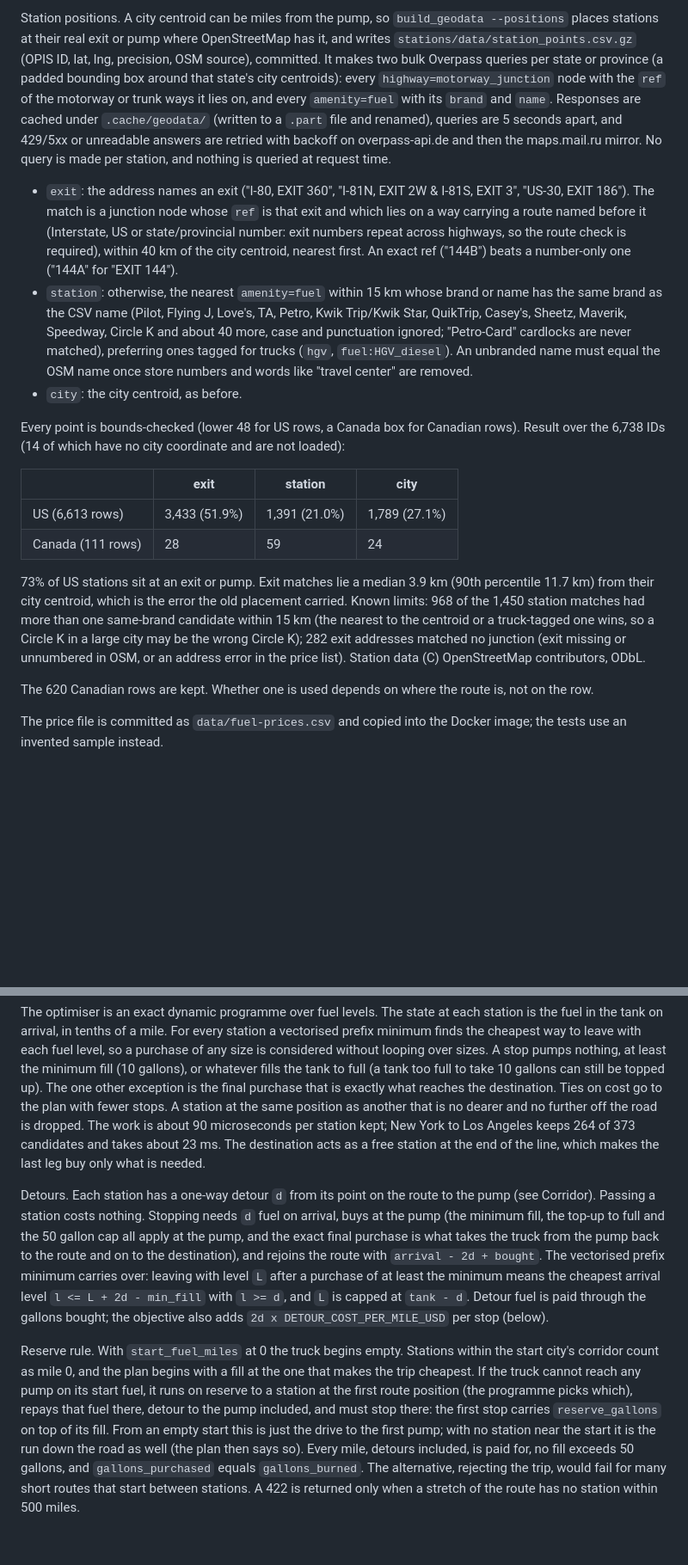
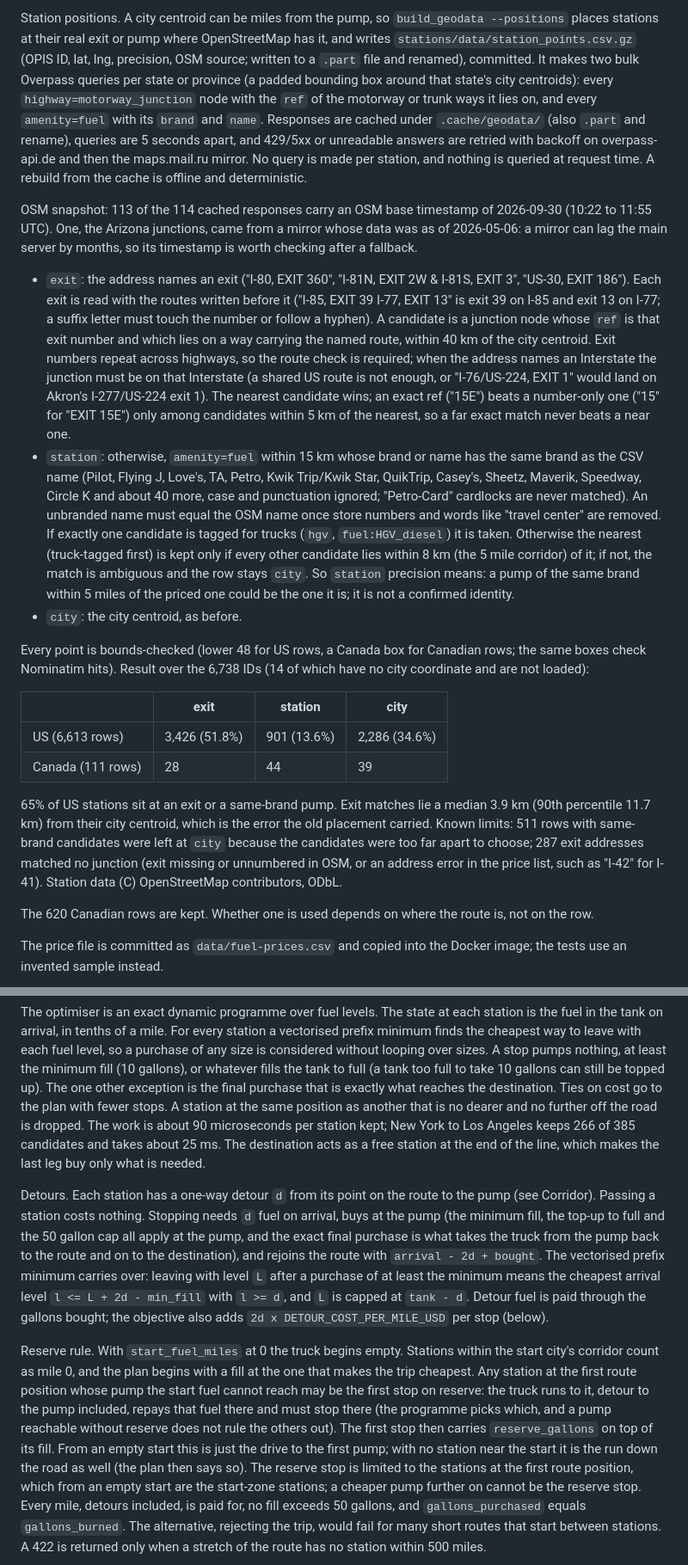
Before and after one commit to parthsarkhelia/tankline, a Markdown page: docs/design.md, 2 parts joined by grey strips. Shown at 86% size. Rendered like a GitHub page; blank space fills up the shorter version.

```diff
--- a/docs/design.md
+++ b/docs/design.md
@@ -19,40 +19,54 @@ the ZIP code index and the country borders (Natural Earth).
 
 Station positions. A city centroid can be miles from the pump, so `build_geodata --positions` places
 stations at their real exit or pump where OpenStreetMap has it, and writes
-`stations/data/station_points.csv.gz` (OPIS ID, lat, lng, precision, OSM source), committed. It makes
-two bulk Overpass queries per state or province (a padded bounding box around that state's city
-centroids): every `highway=motorway_junction` node with the `ref` of the motorway or trunk ways it lies
-on, and every `amenity=fuel` with its `brand` and `name`. Responses are cached under `.cache/geodata/`
-(written to a `.part` file and renamed), queries are 5 seconds apart, and 429/5xx or unreadable
-answers are retried with backoff on overpass-api.de and then the maps.mail.ru mirror. No query is made
-per station, and nothing is queried at request time.
+`stations/data/station_points.csv.gz` (OPIS ID, lat, lng, precision, OSM source; written to a `.part`
+file and renamed), committed. It makes two bulk Overpass queries per state or province (a padded
+bounding box around that state's city centroids): every `highway=motorway_junction` node with the
+`ref` of the motorway or trunk ways it lies on, and every `amenity=fuel` with its `brand` and `name`.
+Responses are cached under `.cache/geodata/` (also `.part` and rename), queries are 5 seconds apart,
+and 429/5xx or unreadable answers are retried with backoff on overpass-api.de and then the
+maps.mail.ru mirror. No query is made per station, and nothing is queried at request time. A rebuild
+from the cache is offline and deterministic.
+
+OSM snapshot: 113 of the 114 cached responses carry an OSM base timestamp of 2026-09-30 (10:22 to
+11:55 UTC). One, the Arizona junctions, came from a mirror whose data was as of 2026-05-06: a mirror can
+lag the main server by months, so its timestamp is worth checking after a fallback.
 
 - `exit`: the address names an exit ("I-80, EXIT 360", "I-81N, EXIT 2W & I-81S, EXIT 3", "US-30,
-  EXIT 186"). The match is a junction node whose `ref` is that exit and which lies on a way carrying a
-  route named before it (Interstate, US or state/provincial number: exit numbers repeat across
-  highways, so the route check is required), within 40 km of the city centroid, nearest first. An
-  exact ref ("144B") beats a number-only one ("144A" for "EXIT 144").
-- `station`: otherwise, the nearest `amenity=fuel` within 15 km whose brand or name has the same brand
-  as the CSV name (Pilot, Flying J, Love's, TA, Petro, Kwik Trip/Kwik Star, QuikTrip, Casey's, Sheetz,
-  Maverik, Speedway, Circle K and about 40 more, case and punctuation ignored; "Petro-Card" cardlocks are
-  never matched), preferring ones tagged for trucks (`hgv`, `fuel:HGV_diesel`). An unbranded name
-  must equal the OSM name once store numbers and words like "travel center" are removed.
+  EXIT 186"). Each exit is read with the routes written before it ("I-85, EXIT 39 I-77, EXIT 13" is
+  exit 39 on I-85 and exit 13 on I-77; a suffix letter must touch the number or follow a hyphen). A
+  candidate is a junction node whose `ref` is that exit number and which lies on a way carrying the
+  named route, within 40 km of the city centroid. Exit numbers repeat across highways, so the route
+  check is required; when the address names an Interstate the junction must be on that Interstate (a
+  shared US route is not enough, or "I-76/US-224, EXIT 1" would land on Akron's I-277/US-224 exit 1).
+  The nearest candidate wins; an exact ref ("15E") beats a number-only one ("15" for "EXIT 15E") only
+  among candidates within 5 km of the nearest, so a far exact match never beats a near one.
+- `station`: otherwise, `amenity=fuel` within 15 km whose brand or name has the same brand as the CSV
+  name (Pilot, Flying J, Love's, TA, Petro, Kwik Trip/Kwik Star, QuikTrip, Casey's, Sheetz, Maverik,
+  Speedway, Circle K and about 40 more, case and punctuation ignored; "Petro-Card" cardlocks are never
+  matched). An unbranded name must equal the OSM name once store numbers and words like "travel
+  center" are removed. If exactly one candidate is tagged for trucks (`hgv`, `fuel:HGV_diesel`) it is
+  taken. Otherwise the nearest (truck-tagged first) is kept only if every other candidate lies within
+  8 km (the 5 mile corridor) of it; if not, the match is ambiguous and the row stays `city`. So
+  `station` precision means: a pump of the same brand within 5 miles of the priced one could be the
+  one it is; it is not a confirmed identity.
 - `city`: the city centroid, as before.
 
-Every point is bounds-checked (lower 48 for US rows, a Canada box for Canadian rows). Result over the
-6,738 IDs (14 of which have no city coordinate and are not loaded):
+Every point is bounds-checked (lower 48 for US rows, a Canada box for Canadian rows; the same boxes
+check Nominatim hits). Result over the 6,738 IDs (14 of which have no city coordinate and are not
+loaded):
 
 | | exit | station | city |
 | --- | --- | --- | --- |
-| US (6,613 rows) | 3,433 (51.9%) | 1,391 (21.0%) | 1,789 (27.1%) |
-| Canada (111 rows) | 28 | 59 | 24 |
+| US (6,613 rows) | 3,426 (51.8%) | 901 (13.6%) | 2,286 (34.6%) |
+| Canada (111 rows) | 28 | 44 | 39 |
 
-73% of US stations sit at an exit or pump. Exit matches lie a median 3.9 km (90th percentile 11.7 km)
-from their city centroid, which is the error the old placement carried. Known limits: 968 of the 1,450
-station matches had more than one same-brand candidate within 15 km (the nearest to the centroid or a
-truck-tagged one wins, so a Circle K in a large city may be the wrong Circle K); 282 exit addresses
-matched no junction (exit missing or unnumbered in OSM, or an address error in the price list). Station
-data (C) OpenStreetMap contributors, ODbL.
+65% of US stations sit at an exit or a same-brand pump. Exit matches lie a median 3.9 km (90th
+percentile 11.7 km) from their city centroid, which is the error the old placement carried. Known
+limits: 511 rows with same-brand candidates were left at `city` because the candidates were too far
+apart to choose; 287 exit addresses matched no junction (exit missing or unnumbered in OSM, or an
+address error in the price list, such as "I-42" for I-41). Station data (C) OpenStreetMap
+contributors, ODbL.
 
 
 The 620 Canadian rows are kept. Whether one is used depends on where the route is, not on the row.
@@ -74,7 +88,7 @@ sizes. A stop pumps nothing, at least the minimum fill (10 gallons), or whatever
 (a tank too full to take 10 gallons can still be topped up). The one other exception is the final
 purchase that is exactly what reaches the destination. Ties on cost go to the plan with fewer stops.
 A station at the same position as another that is no dearer and no further off the road is dropped. The work is about 90 microseconds per
-station kept; New York to Los Angeles keeps 264 of 373 candidates and takes about 23 ms. The destination acts as a free
+station kept; New York to Los Angeles keeps 266 of 385 candidates and takes about 25 ms. The destination acts as a free
 station at the end of the line, which makes the last leg buy only what is needed.
 
 Detours. Each station has a one-way detour `d` from its point on the route to the pump (see Corridor).
@@ -87,12 +101,14 @@ purchase of at least the minimum means the cheapest arrival level `l <= L + 2d -
 objective also adds `2d x DETOUR_COST_PER_MILE_USD` per stop (below).
 
 Reserve rule. With `start_fuel_miles` at 0 the truck begins empty. Stations within the start city's
-corridor count as mile 0, and the plan begins with a fill at the one that makes the trip cheapest. If
-the truck cannot reach any pump on its start fuel, it runs on reserve to a station at the first route
-position (the programme picks which), repays that fuel there, detour to the pump included, and must
-stop there: the first stop carries `reserve_gallons` on top of its fill. From an empty start this is
-just the drive to the first pump; with no station near the start it is the run down the road as well
-(the plan then says so). Every mile, detours included, is paid for, no fill exceeds 50 gallons, and
+corridor count as mile 0, and the plan begins with a fill at the one that makes the trip cheapest. Any
+station at the first route position whose pump the start fuel cannot reach may be the first stop on
+reserve: the truck runs to it, detour to the pump included, repays that fuel there and must stop there
+(the programme picks which, and a pump reachable without reserve does not rule the others out). The
+first stop then carries `reserve_gallons` on top of its fill. From an empty start this is just the
+drive to the first pump; with no station near the start it is the run down the road as well (the plan
+then says so). The reserve stop is limited to the stations at the first route position, which from an
+empty start are the start-zone stations; a cheaper pump further on cannot be the reserve stop. Every mile, detours included, is paid for, no fill exceeds 50 gallons, and
 `gallons_purchased` equals `gallons_burned`. The alternative, rejecting the trip, would fail for many
 short routes that start between stations. A 422 is returned only when a stretch of the route has no
 station within 500 miles.
```
Also changed, not shown: other parts of docs/design.md (+7 -4 lines), README.md (+16 -14 lines).
